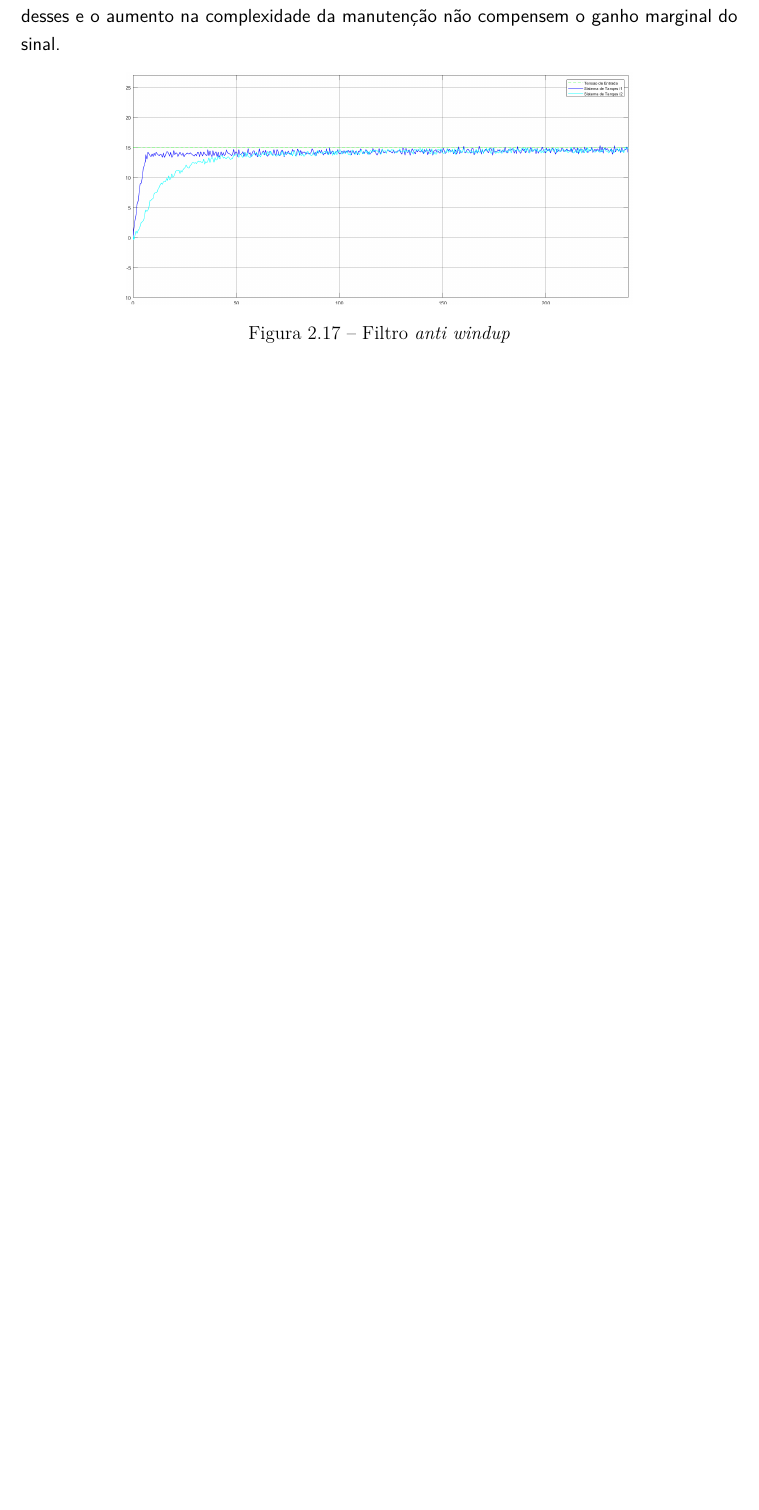
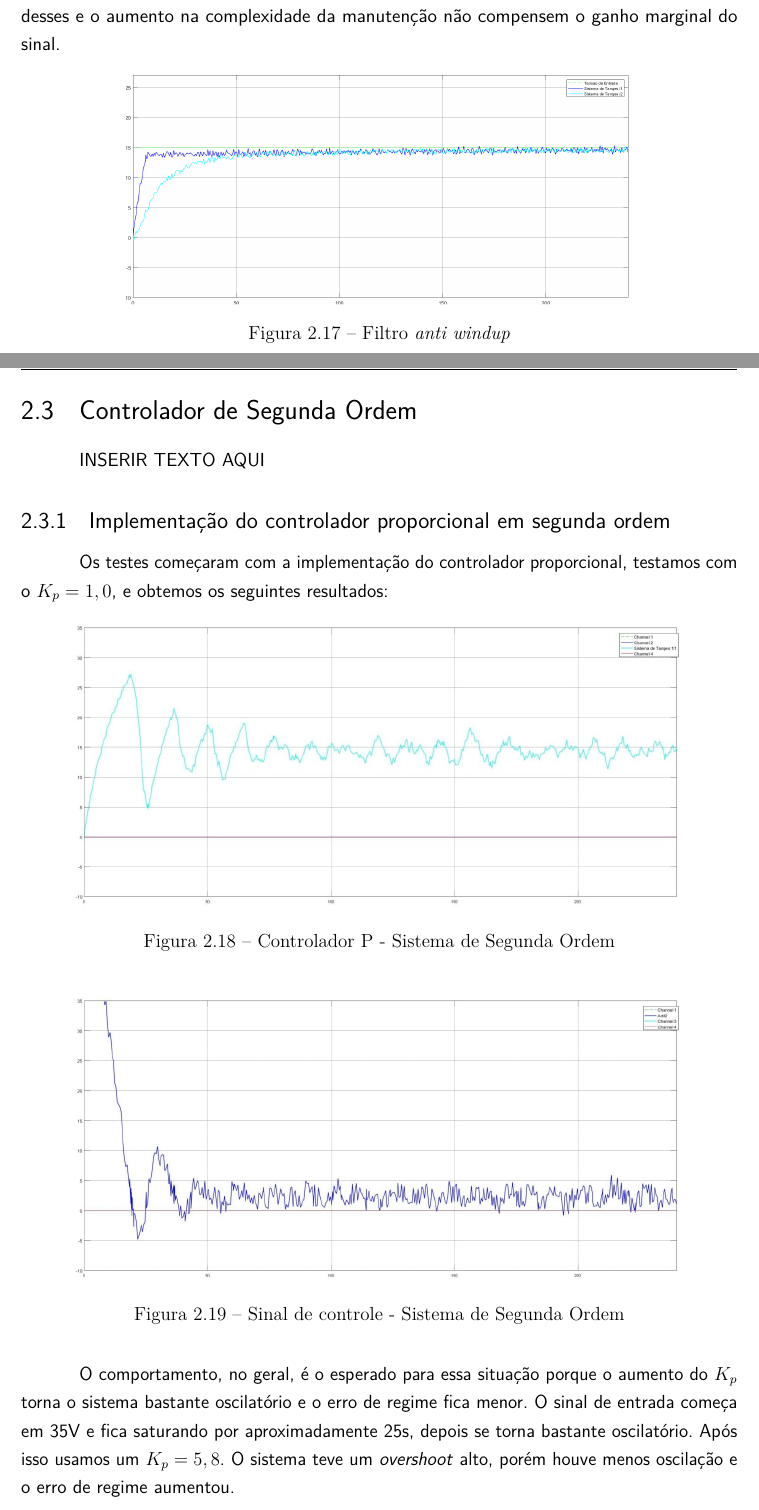
Before and after one commit to Kallil12/Atividades-de-Controle, a LaTeX thesis (Lab 2/abntex2-modelo-relatorio-tecnico.tex): part of page 21 of 23 before the commit and two parts of pages 21 and 22 of 28 after it, the two joined at a grey line, cut so that both start at the same text, the shorter picture padded with empty space. The pictures show the PDF file Lab 2/abntex2-modelo-relatorio-tecnico.pdf that the author committed with the source.

Commit message:
fazendo o lab2

```diff
--- a/Lab 2/abntex2-modelo-relatorio-tecnico.tex
+++ b/Lab 2/abntex2-modelo-relatorio-tecnico.tex
@@ -608,3 +608,44 @@ O filtro \textit{anti windup} deveria apresentar um sinal melhor que o controlad
 	\caption{Filtro \textit{anti windup}}
 \end{figure}
 
+\section{Controlador de Segunda Ordem}
+
+ INSERIR TEXTO AQUI
+
+\subsection{Implementação do controlador proporcional em segunda ordem}
+
+Os testes começaram com a implementação do controlador proporcional, testamos com o $K_p = 1,0$, e obtemos os seguintes resultados:
+
+\begin{figure}[h]
+	\centering
+	\includegraphics[scale=0.50]{7 - controlador_P_SO.jpg}
+	\caption{Controlador P - Sistema de Segunda Ordem}
+\end{figure}
+
+\begin{figure}[h]
+	\centering
+	\includegraphics[scale=0.50]{7 - sinal_controle_P_SO.jpg}
+	\caption{Sinal de controle - Sistema de Segunda Ordem}
+\end{figure}
+
+O comportamento, no geral, é o esperado para essa situação porque o aumento do $K_p$ torna o sistema bastante oscilatório e o erro de regime fica menor. O sinal de entrada começa em 35V e fica saturando por aproximadamente 25s, depois se torna bastante oscilatório. Após isso usamos um $K_p=5,8$. O sistema teve um \textit{overshoot} alto, porém houve menos oscilação e o erro de regime aumentou.
+
+Como foi mostrado, não é recomendado controlar um sistema por meio de um controlador proporcional simples, porque com o aumento do $K_p$ o erro de regime é reduzido ao custo de um sistema com mais oscilação. Comparando isso com uma possível aplicação do mundo real teríamos um sistema que não consegue manter uma boa reprodutibilidade de peças, por exemplo, elas estariam sempre próximo ao desejado, mas apresentariam diferenças entre si.
+
+\subsection{Implementação do controlador proporcional integral em segunda ordem}
+
+O controlador PI, como já foi dito, é a soma da ação proporcional com a integral, então com essa união a resposta transitória e o erro de regime melhoram, isso é causado pela ação proporcional e integral, respectivamente. Os testes usaram valores de $K_p=3,0$ e $K_i=0,015$.
+
+\begin{figure}[h]
+	\centering
+	\includegraphics[scale=0.25]{9 - pi_1_segunda_ordem.jpg}
+	\caption{Controlador PI - Sistema de Segunda Ordem}
+\end{figure}
+
+Os valores resultaram num \textit{overshoot} alto, no tanque 1, mas no tanque 2 foi baixo. Notamos que o sinal oscila bastante, mas esse comportamento tem se repetido ao longo dos experimentos. Apesar desses problemas, o sistema alcança a estabilidade antes dos 25 segundos.
+
+\begin{figure}[h]
+	\centering
+	\includegraphics[scale=0.25]{9 - pi_11_segunda_ordem.jpg}
+	\caption{Sinal de controle PI - Sistema de Segunda Ordem}
+\end{figure}
@@ -610,0 +657,11 @@ O filtro \textit{anti windup} deveria apresentar um sinal melhor que o controlad
+\begin{figure}[h]
+	\centering
+	\includegraphics[scale=0.25]{10 - pid_1_segunda_ordem.jpg}
+	\caption{Controlador PID - Sistema de Segunda Ordem}
+\end{figure}
+
+\begin{figure}[h]
+	\centering
+	\includegraphics[scale=0.25]{10 - pid_11_segunda_ordem.jpg}
+	\caption{Sinal de controle PID - Sistema de Segunda Ordem}
+\end{figure}
@@ -610,0 +675 @@ O filtro \textit{anti windup} deveria apresentar um sinal melhor que o controlad
+\begin{figure}[h]
```
Also changed, not shown: Lab 2/10 - pid_11_segunda_ordem.jpg.jpg (added), Lab 2/10 - pid_1_segunda_ordem.jpg (added), Lab 2/12 - pid_segunda_ordem_filtro.jpg (added), Lab 2/7 - controlador_P_SO.jpg (added), Lab 2/7 - sinal_controle_P_SO.jpg (added), Lab 2/8 - controlador_P_SO.jpg (added), Lab 2/8 - sinal_controle_P_SO.jpg (added), Lab 2/9 - pi_11_segunda_ordem.jpg (added), Lab 2/9 - pi_1_segunda_ordem.jpg (added), Lab 2/abntex2-modelo-relatorio-tecnico.pdf, Lab 2/abntex2-modelo-relatorio-tecnico.tex (19 more changed lines), 5 other files.
